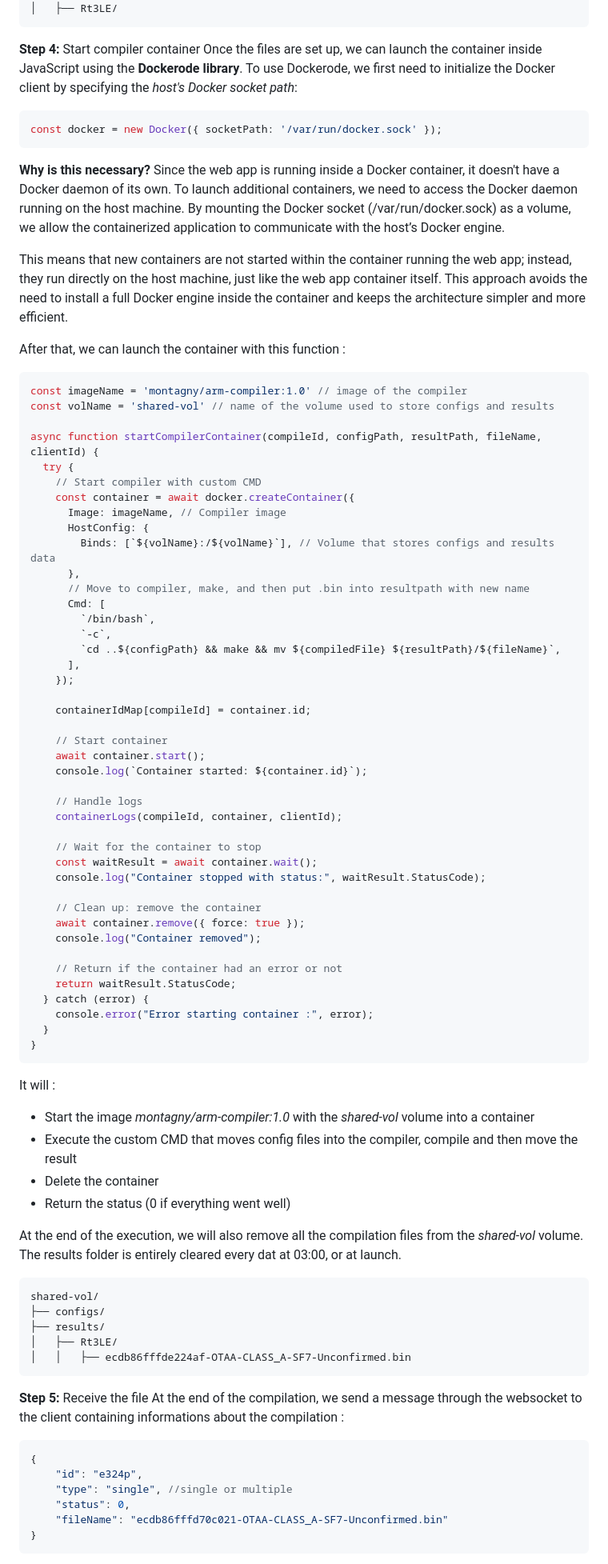
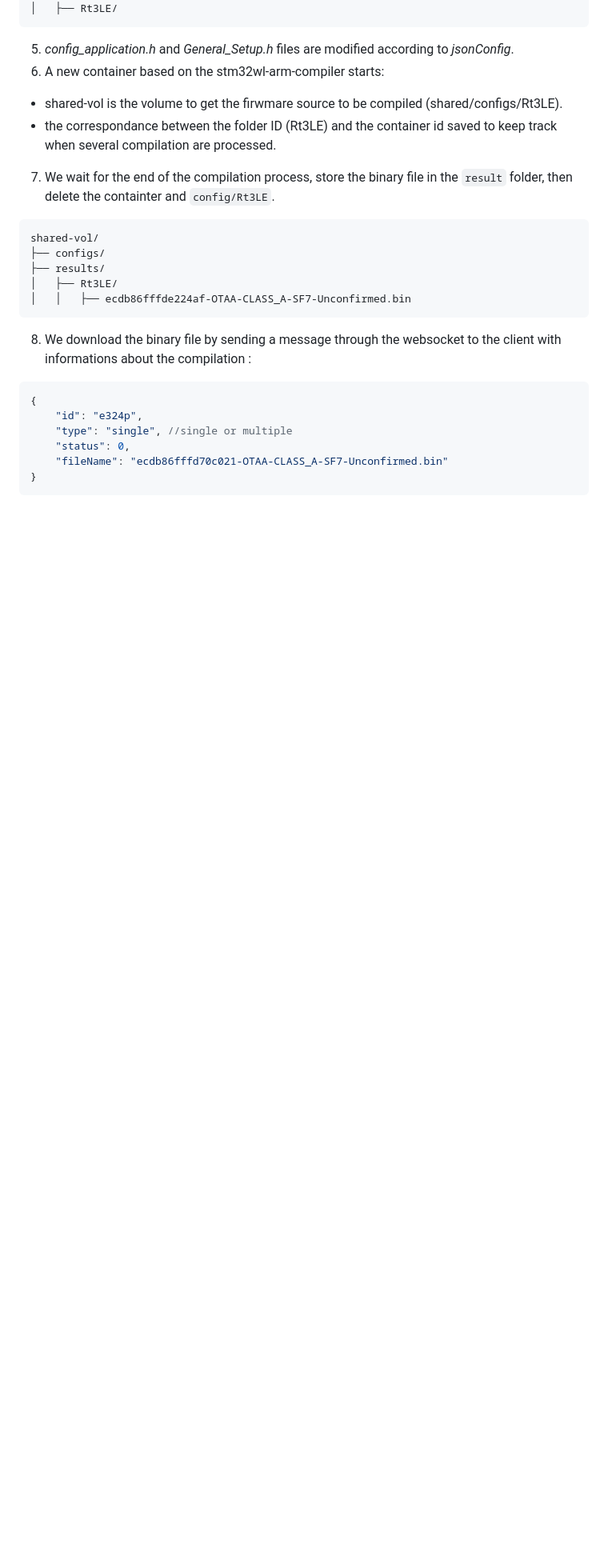
Before and after one commit to SylvainMontagny/stm32wl-compiler-webApp, a Markdown page: README.md, the part around one of its changes. Shown at 80% size. Rendered like a GitHub page; blank space fills up the shorter version.

````diff
--- a/README.md
+++ b/README.md
@@ -143,70 +158,11 @@ shared-vol/
 ├── results/
 │   ├── Rt3LE/
 ```
-
-**Step 4:** Start compiler container
-Once the files are set up, we can launch the container inside JavaScript using the **Dockerode library**.
-To use Dockerode, we first need to initialize the Docker client by specifying the *host's Docker socket path*:
-```js
-const docker = new Docker({ socketPath: '/var/run/docker.sock' });
-```
-**Why is this necessary?** Since the web app is running inside a Docker container, it doesn't have a Docker daemon of its own. To launch additional containers, we need to access the Docker daemon running on the host machine. By mounting the Docker socket (/var/run/docker.sock) as a volume, we allow the containerized application to communicate with the host’s Docker engine.
-
-This means that new containers are not started within the container running the web app; instead, they run directly on the host machine, just like the web app container itself. This approach avoids the need to install a full Docker engine inside the container and keeps the architecture simpler and more efficient.
-
-After that, we can launch the container with this function :
-```js
-const imageName = 'montagny/arm-compiler:1.0' // image of the compiler
-const volName = 'shared-vol' // name of the volume used to store configs and results
-
-async function startCompilerContainer(compileId, configPath, resultPath, fileName, clientId) {
-  try {
-    // Start compiler with custom CMD
-    const container = await docker.createContainer({
-      Image: imageName, // Compiler image
-      HostConfig: {
-        Binds: [`${volName}:/${volName}`], // Volume that stores configs and results data
-      },
-      // Move to compiler, make, and then put .bin into resultpath with new name
-      Cmd: [
-        `/bin/bash`,
-        `-c`,
-        `cd ..${configPath} && make && mv ${compiledFile} ${resultPath}/${fileName}`,
-      ],
-    });
-
-    containerIdMap[compileId] = container.id;
-
-    // Start container
-    await container.start();
-    console.log(`Container started: ${container.id}`);
-
-    // Handle logs
-    containerLogs(compileId, container, clientId);
-
-    // Wait for the container to stop
-    const waitResult = await container.wait();
-    console.log("Container stopped with status:", waitResult.StatusCode);
-
-    // Clean up: remove the container
-    await container.remove({ force: true });
-    console.log("Container removed");
-
-    // Return if the container had an error or not
-    return waitResult.StatusCode;
-  } catch (error) {
-    console.error("Error starting container :", error);
-  }
-}
-```
-It will :
-- Start the image *montagny/arm-compiler:1.0* with the *shared-vol* volume into a container
-- Execute the custom CMD that moves config files into the compiler, compile and then move the result
-- Delete the container
-- Return the status (0 if everything went well)
-
-At the end of the execution, we will also remove all the compilation files from the *shared-vol* volume.
-The results folder is entirely cleared every dat at 03:00, or at launch.
+5. *config_application.h* and *General_Setup.h* files are modified according to *jsonConfig*.
+6. A new container based on the stm32wl-arm-compiler starts:
+- shared-vol is the volume to get the firwmare source to be compiled (shared/configs/Rt3LE).
+- the correspondance between the folder ID (Rt3LE) and the container id saved to keep track when several compilation are processed.
+7. We wait for the end of the compilation process, store the binary file in the `result` folder, then delete the containter and `config/Rt3LE`.
 ```
 shared-vol/
 ├── configs/
@@ -214,9 +170,7 @@ shared-vol/
 │   ├── Rt3LE/
 │   │   ├── ecdb86fffde224af-OTAA-CLASS_A-SF7-Unconfirmed.bin
 ```
-
-**Step 5:** Receive the file
-At the end of the compilation, we send a message through the websocket to the client containing informations about the compilation :
+8. We download the binary file by sending a message through the websocket to the client with informations about the compilation :
 ```json
 {
     "id": "e324p",
````
Also changed, not shown: other parts of README.md (+86 -116 lines).
